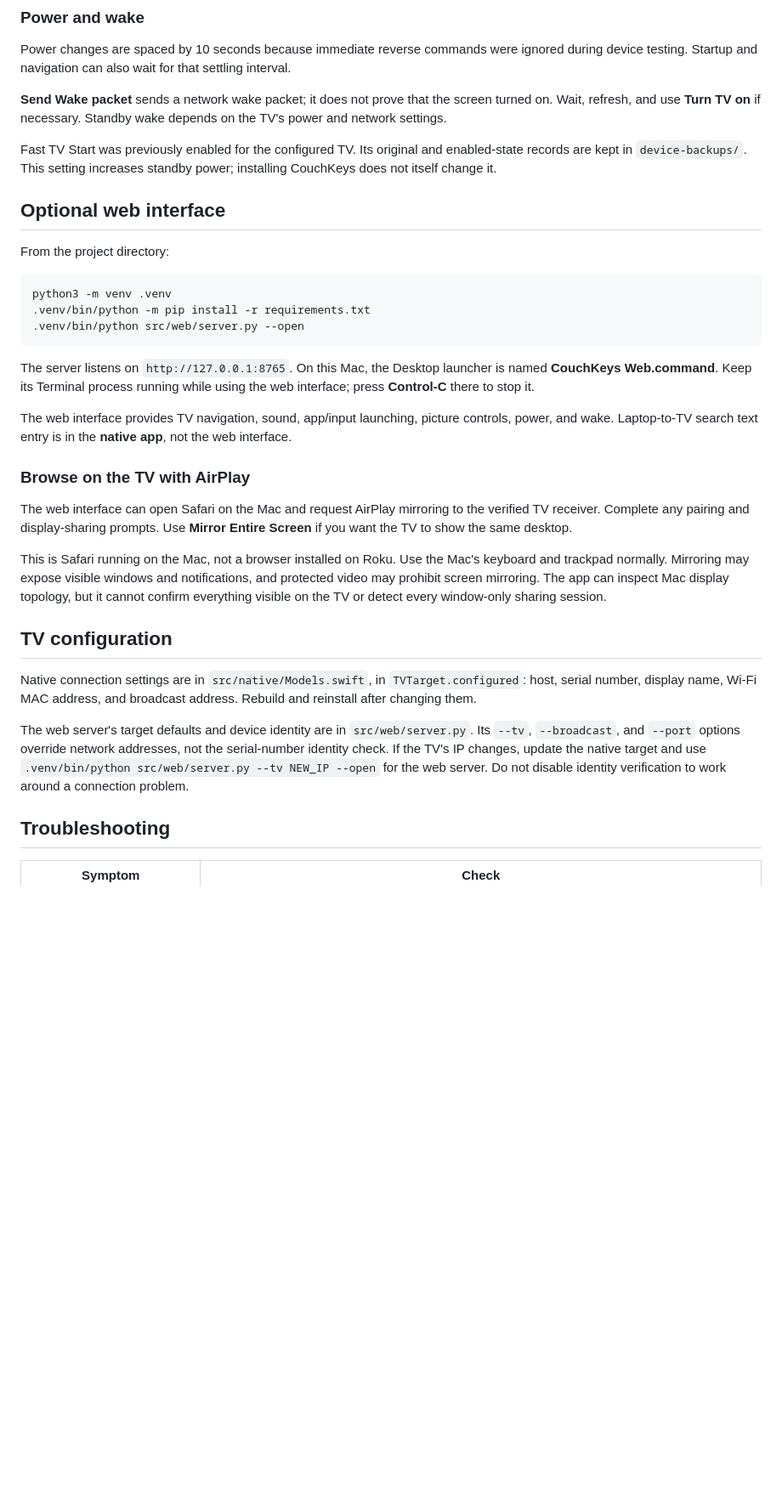
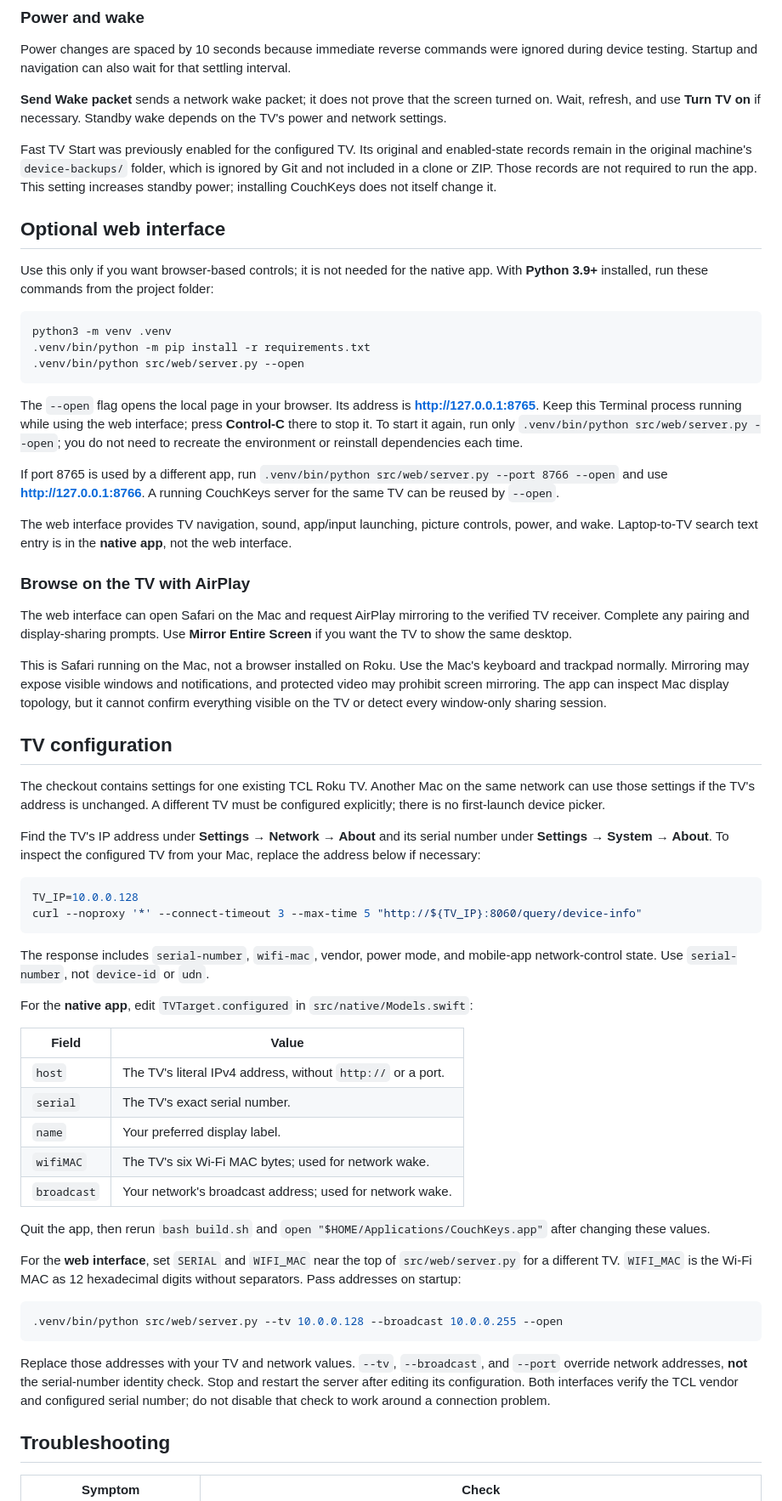
Before and after one commit to NikhithVasa/couchkeys, a Markdown page: README.md, the part around one of its changes. Shown at 85% size. Drawn GitHub-style; blank space fills up the shorter version.

````diff
--- a/README.md
+++ b/README.md
@@ -84,11 +138,11 @@ Power changes are spaced by 10 seconds because immediate reverse commands were i
 
 **Send Wake packet** sends a network wake packet; it does not prove that the screen turned on. Wait, refresh, and use **Turn TV on** if necessary. Standby wake depends on the TV's power and network settings.
 
-Fast TV Start was previously enabled for the configured TV. Its original and enabled-state records are kept in `device-backups/`. This setting increases standby power; installing CouchKeys does not itself change it.
+Fast TV Start was previously enabled for the configured TV. Its original and enabled-state records remain in the original machine's `device-backups/` folder, which is ignored by Git and not included in a clone or ZIP. Those records are not required to run the app. This setting increases standby power; installing CouchKeys does not itself change it.
 
 ## Optional web interface
 
-From the project directory:
+Use this only if you want browser-based controls; it is not needed for the native app. With **Python 3.9+** installed, run these commands from the project folder:
 
 ```sh
 python3 -m venv .venv
@@ -96,7 +150,9 @@ python3 -m venv .venv
 .venv/bin/python src/web/server.py --open
 ```
 
-The server listens on `http://127.0.0.1:8765`. On this Mac, the Desktop launcher is named **CouchKeys Web.command**. Keep its Terminal process running while using the web interface; press **Control-C** there to stop it.
+The `--open` flag opens the local page in your browser. Its address is **http://127.0.0.1:8765**. Keep this Terminal process running while using the web interface; press **Control-C** there to stop it. To start it again, run only `.venv/bin/python src/web/server.py --open`; you do not need to recreate the environment or reinstall dependencies each time.
+
+If port 8765 is used by a different app, run `.venv/bin/python src/web/server.py --port 8766 --open` and use **http://127.0.0.1:8766**. A running CouchKeys server for the same TV can be reused by `--open`.
 
 The web interface provides TV navigation, sound, app/input launching, picture controls, power, and wake. Laptop-to-TV search text entry is in the **native app**, not the web interface.
 
@@ -108,9 +164,36 @@ This is Safari running on the Mac, not a browser installed on Roku. Use the Mac'
 
 ## TV configuration
 
-Native connection settings are in `src/native/Models.swift`, in `TVTarget.configured`: host, serial number, display name, Wi-Fi MAC address, and broadcast address. Rebuild and reinstall after changing them.
+The checkout contains settings for one existing TCL Roku TV. Another Mac on the same network can use those settings if the TV's address is unchanged. A different TV must be configured explicitly; there is no first-launch device picker.
 
-The web server's target defaults and device identity are in `src/web/server.py`. Its `--tv`, `--broadcast`, and `--port` options override network addresses, not the serial-number identity check. If the TV's IP changes, update the native target and use `.venv/bin/python src/web/server.py --tv NEW_IP --open` for the web server. Do not disable identity verification to work around a connection problem.
+Find the TV's IP address under **Settings → Network → About** and its serial number under **Settings → System → About**. To inspect the configured TV from your Mac, replace the address below if necessary:
+
+```sh
+TV_IP=10.0.0.128
+curl --noproxy '*' --connect-timeout 3 --max-time 5 "http://${TV_IP}:8060/query/device-info"
+```
+
+The response includes `serial-number`, `wifi-mac`, vendor, power mode, and mobile-app network-control state. Use `serial-number`, not `device-id` or `udn`.
+
+For the **native app**, edit `TVTarget.configured` in `src/native/Models.swift`:
+
+| Field | Value |
+| --- | --- |
+| `host` | The TV's literal IPv4 address, without `http://` or a port. |
+| `serial` | The TV's exact serial number. |
+| `name` | Your preferred display label. |
+| `wifiMAC` | The TV's six Wi-Fi MAC bytes; used for network wake. |
+| `broadcast` | Your network's broadcast address; used for network wake. |
+
+Quit the app, then rerun `bash build.sh` and `open "$HOME/Applications/CouchKeys.app"` after changing these values.
+
+For the **web interface**, set `SERIAL` and `WIFI_MAC` near the top of `src/web/server.py` for a different TV. `WIFI_MAC` is the Wi-Fi MAC as 12 hexadecimal digits without separators. Pass addresses on startup:
+
+```sh
+.venv/bin/python src/web/server.py --tv 10.0.0.128 --broadcast 10.0.0.255 --open
+```
+
+Replace those addresses with your TV and network values. `--tv`, `--broadcast`, and `--port` override network addresses, **not** the serial-number identity check. Stop and restart the server after editing its configuration. Both interfaces verify the TCL vendor and configured serial number; do not disable that check to work around a connection problem.
 
 ## Troubleshooting
 
````
Also changed, not shown: other parts of README.md (+59 -5 lines).
